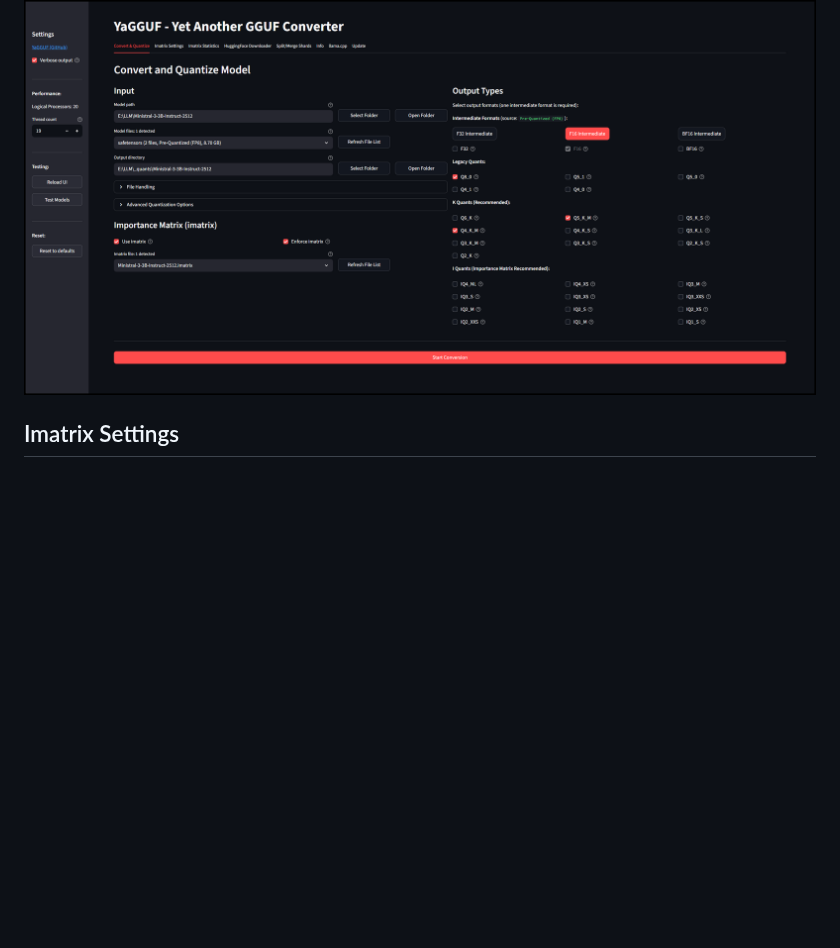
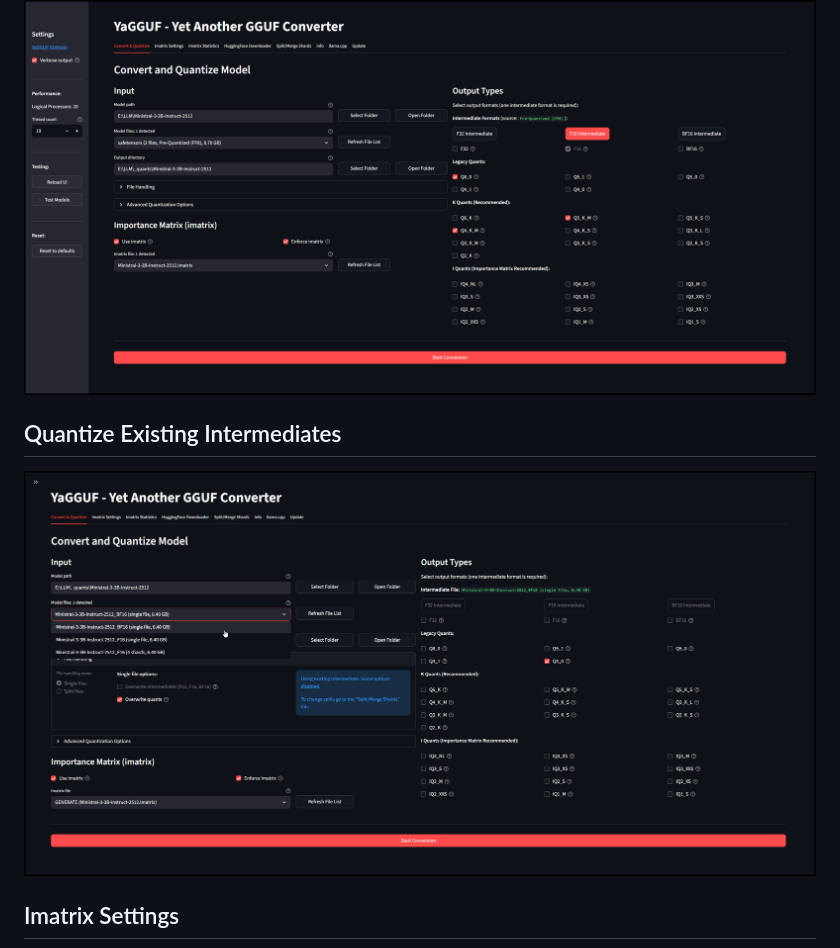
Before and after one commit to usrname0/YaGGUF, a Markdown page: docs/README.md, the part around the change. Drawn GitHub-style; pictures changed too: docs/quantize_existing_intermediate.png (added); blank space fills up the shorter version.

```diff
--- a/docs/README.md
+++ b/docs/README.md
@@ -2,6 +2,9 @@
 
 ## Convert & Quantize
 ![Convert and Quantize](convert_and_quantize.png)
+
+## Quantize Existing Intermediates
+![Quantize Existing Intermediates](quantize_existing_intermediate.png)
 
 ## Imatrix Settings
 ![Imatrix Settings](imatrix_settings.png)
```
Also changed, not shown: 4 other files.
